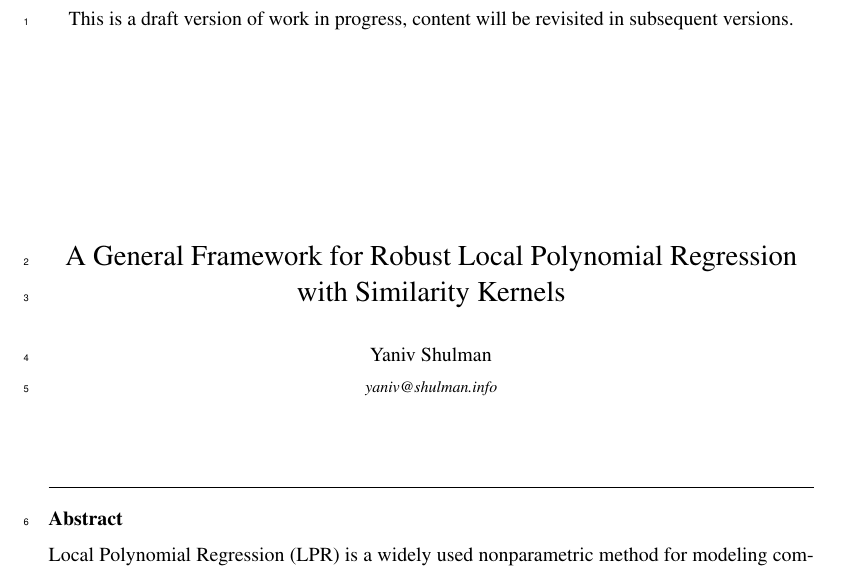
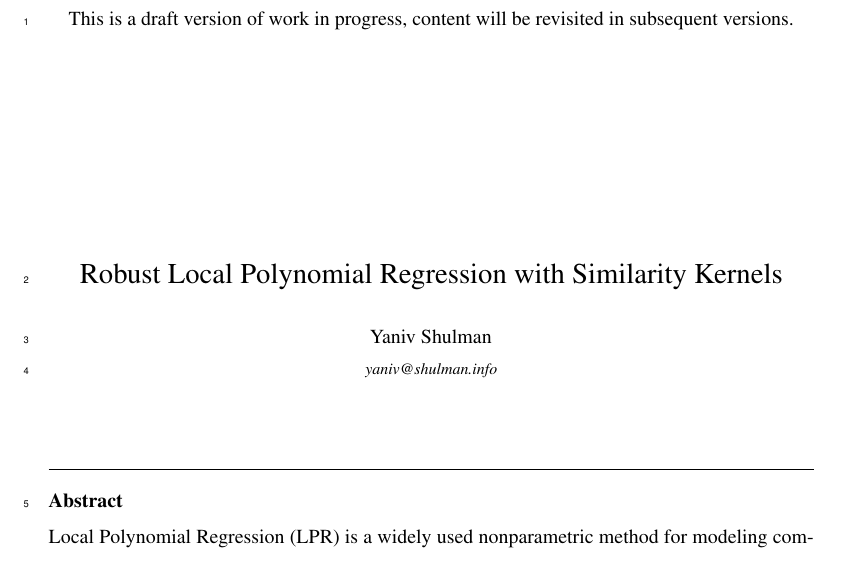
Before and after one commit to yaniv-shulman/rsklpr, a LaTeX paper (paper/rsklpr.tex): part of page 1 of 17, cut so that both start at the same text. Compiled offline with pdfLaTeX.

Commit message:
Bumped version to 1.3. Restored paper title

```diff
--- a/paper/rsklpr.tex
+++ b/paper/rsklpr.tex
@@ -43,7 +43,7 @@ This is a draft version of work in progress, content will be revisited in subseq
 \end{center}
 \vspace*{\fill}
 
-\title{A General Framework for Robust Local Polynomial Regression with Similarity Kernels}
+\title{Robust Local Polynomial Regression with Similarity Kernels}
 \author{Yaniv Shulman}
 \address{yaniv@shulman.info}
 
```
Also changed, not shown: pyproject.toml (+1 -1 lines), paper/rsklpr.pdf.
